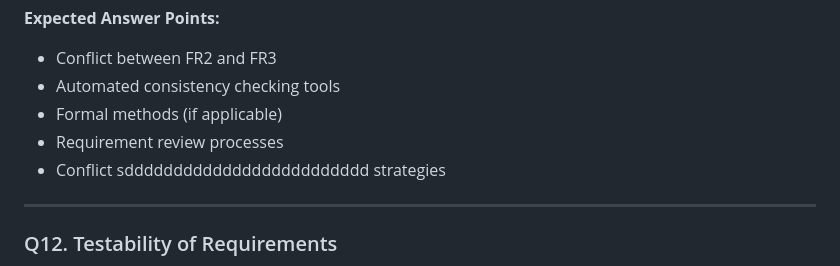
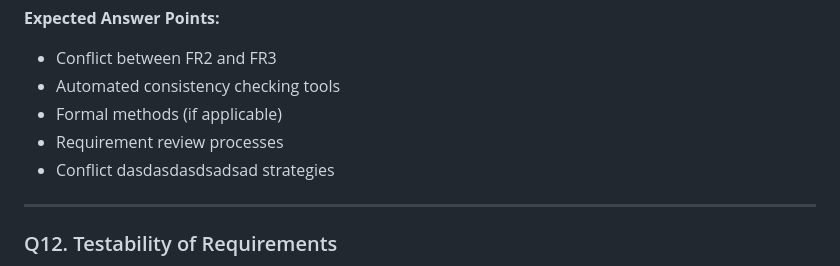
Before and after one commit to Ayaad72/FinTrack, a Markdown page: SRE_Defense_Questions.md, the part around the change. GitHub-like rendering.

```diff
--- a/SRE_Defense_Questions.md
+++ b/SRE_Defense_Questions.md
@@ -157,7 +157,7 @@ Identify the inconsistency. How would you detect such conflicts in a large SRS d
 - Automated consistency checking tools
 - Formal methods (if applicable)
 - Requirement review processes
-- Conflict sddddddddddddddddddddddddd strategies
+- Conflict dasdasdasdsadsad strategies
 
 ---
 
```
